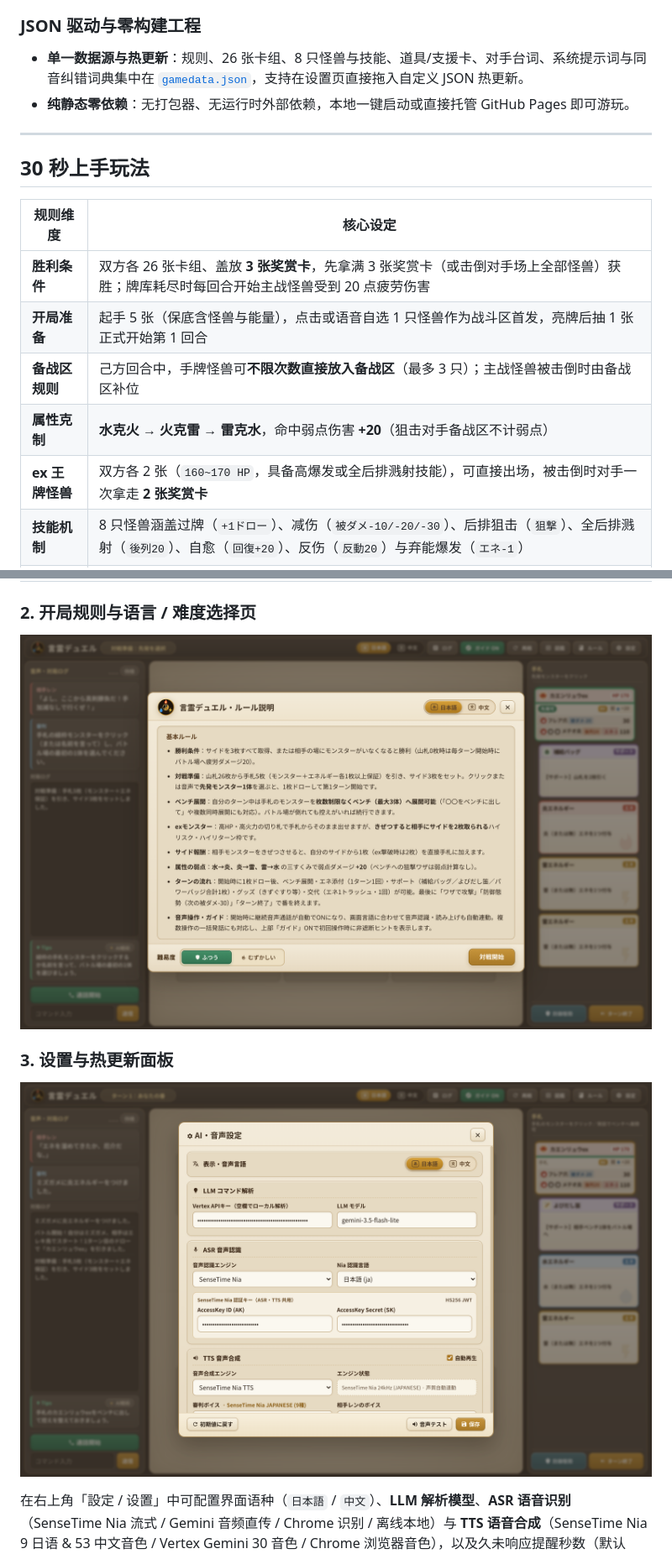
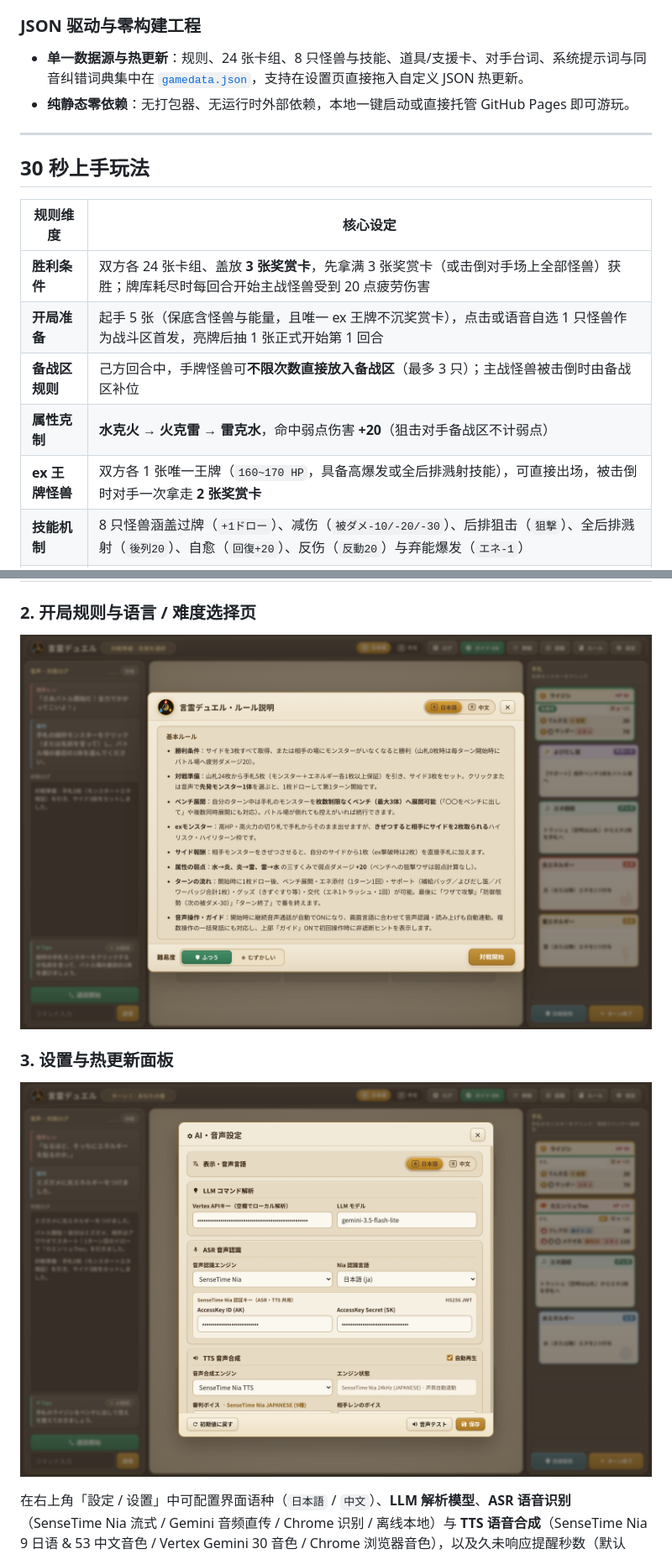
Before and after one commit to ezta23x/kotodama-duel-voice-tcg, a Markdown page: README.md, 2 parts joined by grey strips. Shown at 84% size. Drawn GitHub-style; pictures changed too: docs/rules-ui.png, docs/settings-ui.png.

```diff
--- a/README.md
+++ b/README.md
@@ -42,7 +42,7 @@
 - **三端自适应 + 双档公平 AI**：自适应桌面横屏、手机横屏（支持顶栏全屏切换）与手机竖屏；提供「普通」与「困难」两档 AI（困难 AI 仅依据桌面公开信息进行整回合连招搜索与 2 回合局势评估），配套实时 Tips、AI 战术分析按钮、非遮挡新手引导与关键操作二次确认。
 
 ### JSON 驱动与零构建工程
-- **单一数据源与热更新**：规则、26 张卡组、8 只怪兽与技能、道具/支援卡、对手台词、系统提示词与同音纠错词典集中在 [`gamedata.json`](./gamedata.json)，支持在设置页直接拖入自定义 JSON 热更新。
+- **单一数据源与热更新**：规则、24 张卡组、8 只怪兽与技能、道具/支援卡、对手台词、系统提示词与同音纠错词典集中在 [`gamedata.json`](./gamedata.json)，支持在设置页直接拖入自定义 JSON 热更新。
 - **纯静态零依赖**：无打包器、无运行时外部依赖，本地一键启动或直接托管 GitHub Pages 即可游玩。
 
 ---
@@ -51,11 +51,11 @@
 
 | 规则维度 | 核心设定 |
 | --- | --- |
-| **胜利条件** | 双方各 26 张卡组、盖放 **3 张奖赏卡**，先拿满 3 张奖赏卡（或击倒对手场上全部怪兽）获胜；牌库耗尽时每回合开始主战怪兽受到 20 点疲劳伤害 |
-| **开局准备** | 起手 5 张（保底含怪兽与能量），点击或语音自选 1 只怪兽作为战斗区首发，亮牌后抽 1 张正式开始第 1 回合 |
+| **胜利条件** | 双方各 24 张卡组、盖放 **3 张奖赏卡**，先拿满 3 张奖赏卡（或击倒对手场上全部怪兽）获胜；牌库耗尽时每回合开始主战怪兽受到 20 点疲劳伤害 |
+| **开局准备** | 起手 5 张（保底含怪兽与能量，且唯一 ex 王牌不沉奖赏卡），点击或语音自选 1 只怪兽作为战斗区首发，亮牌后抽 1 张正式开始第 1 回合 |
 | **备战区规则** | 己方回合中，手牌怪兽可**不限次数直接放入备战区**（最多 3 只）；主战怪兽被击倒时由备战区补位 |
 | **属性克制** | **水克火 → 火克雷 → 雷克水**，命中弱点伤害 **+20**（狙击对手备战区不计弱点） |
-| **ex 王牌怪兽** | 双方各 2 张（`160~170 HP`，具备高爆发或全后排溅射技能），可直接出场，被击倒时对手一次拿走 **2 张奖赏卡** |
+| **ex 王牌怪兽** | 双方各 1 张唯一王牌（`160~170 HP`，具备高爆发或全后排溅射技能），可直接出场，被击倒时对手一次拿走 **2 张奖赏卡** |
 | **技能机制** | 8 只怪兽涵盖过牌（`+1ドロー`）、减伤（`被ダメ-10/-20/-30`）、后排狙击（`狙撃`）、全后排溅射（`後列20`）、自愈（`回復+20`）、反伤（`反動20`）与弃能爆发（`エネ-1`） |
 | **每回合限次** | 贴能量 `1 次` · 支援卡（补给包 / 召唤笛 / 力量徽章）合计 `1 次` · 撤退 `1 次`（普通弃 1 能、ex 弃 2 能）；普通道具（伤药 / 能量回收）不限次 |
 
```
Also changed, not shown: other parts of README.md (+2 -2 lines), 4 other files.
